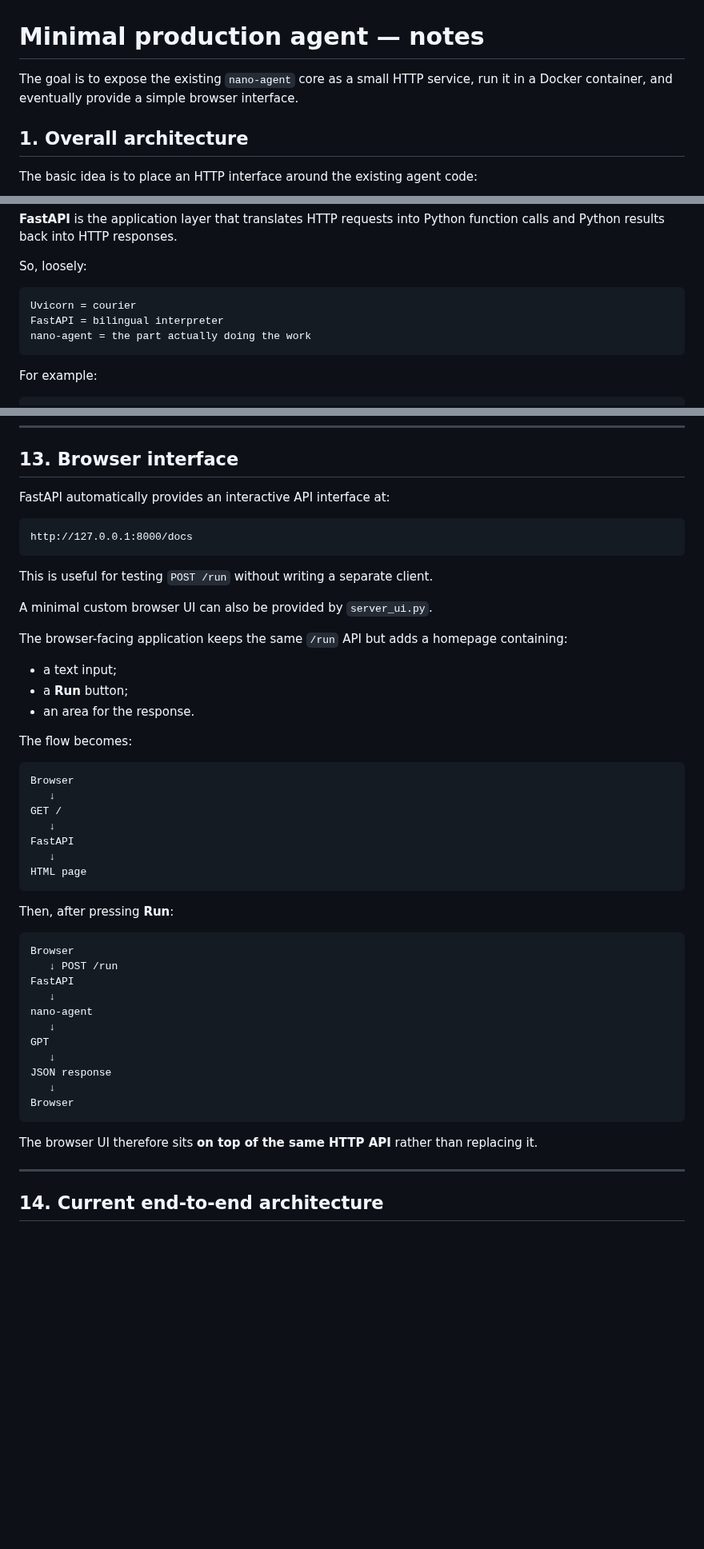
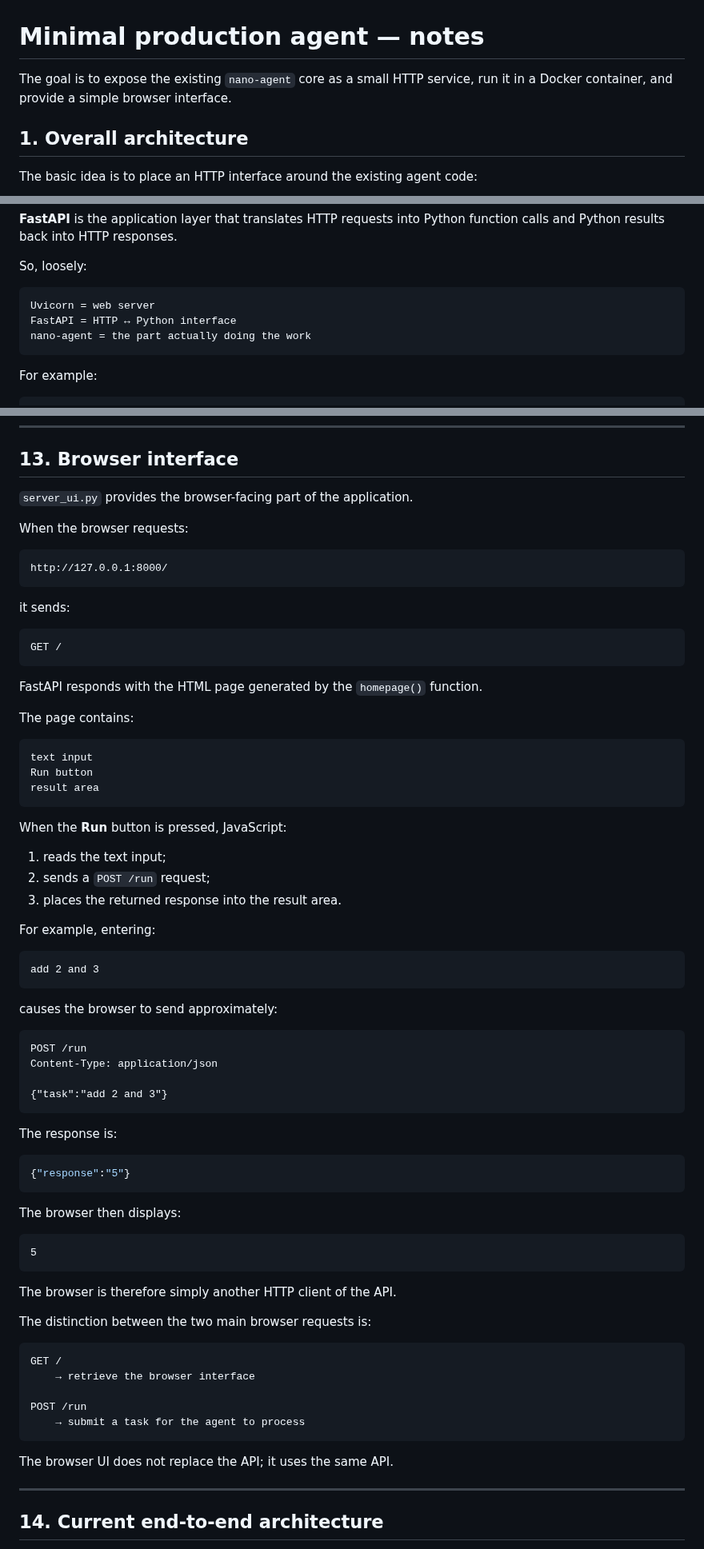
Before and after one commit to ttepperg/nano-agent, a Markdown page: NOTES.md, 3 parts joined by grey strips. Shown at 80% size. Rendered like a GitHub page; blank space fills up the shorter version.

Commit message:
Fixed missing server_ui.py documentation, removed duplicated section

````diff
--- a/NOTES.md
+++ b/NOTES.md
@@ -1,6 +1,6 @@
 # Minimal production agent — notes
 
-The goal is to expose the existing `nano-agent` core as a small HTTP service, run it in a Docker container, and eventually provide a simple browser interface.
+The goal is to expose the existing `nano-agent` core as a small HTTP service, run it in a Docker container, and provide a simple browser interface.
 
 ## 1. Overall architecture
 
@@ -95,8 +139,8 @@ nano-agent
 So, loosely:
 
 ```text
-Uvicorn = courier
-FastAPI = bilingual interpreter
+Uvicorn = web server
+FastAPI = HTTP ↔ Python interface
 nano-agent = the part actually doing the work
 ```
 
@@ -812,51 +892,76 @@ The same principle applies to containers: the environment variables passed with
 
 ## 13. Browser interface
 
-FastAPI automatically provides an interactive API interface at:
+`server_ui.py` provides the browser-facing part of the application.
+
+When the browser requests:
 
 ```text
-http://127.0.0.1:8000/docs
+http://127.0.0.1:8000/
 ```
 
-This is useful for testing `POST /run` without writing a separate client.
-
-A minimal custom browser UI can also be provided by `server_ui.py`.
-
-The browser-facing application keeps the same `/run` API but adds a homepage containing:
-
-* a text input;
-* a **Run** button;
-* an area for the response.
-
-The flow becomes:
+it sends:
 
 ```text
-Browser
-   ↓
 GET /
-   ↓
-FastAPI
-   ↓
-HTML page
 ```
 
-Then, after pressing **Run**:
+FastAPI responds with the HTML page generated by the `homepage()` function.
+
+The page contains:
 
 ```text
-Browser
-   ↓ POST /run
-FastAPI
-   ↓
-nano-agent
-   ↓
-GPT
-   ↓
-JSON response
-   ↓
-Browser
+text input
+Run button
+result area
 ```
 
-The browser UI therefore sits **on top of the same HTTP API** rather than replacing it.
+When the **Run** button is pressed, JavaScript:
+
+1. reads the text input;
+2. sends a `POST /run` request;
+3. places the returned response into the result area.
+
+For example, entering:
+
+```text
+add 2 and 3
+```
+
+causes the browser to send approximately:
+
+```text
+POST /run
+Content-Type: application/json
+
+{"task":"add 2 and 3"}
+```
+
+The response is:
+
+```json
+{"response":"5"}
+```
+
+The browser then displays:
+
+```text
+5
+```
+
+The browser is therefore simply another HTTP client of the API.
+
+The distinction between the two main browser requests is:
+
+```text
+GET /
+    → retrieve the browser interface
+
+POST /run
+    → submit a task for the agent to process
+```
+
+The browser UI does not replace the API; it uses the same API.
 
 ---
 
````
Also changed, not shown: other parts of NOTES.md (+171 -91 lines).
